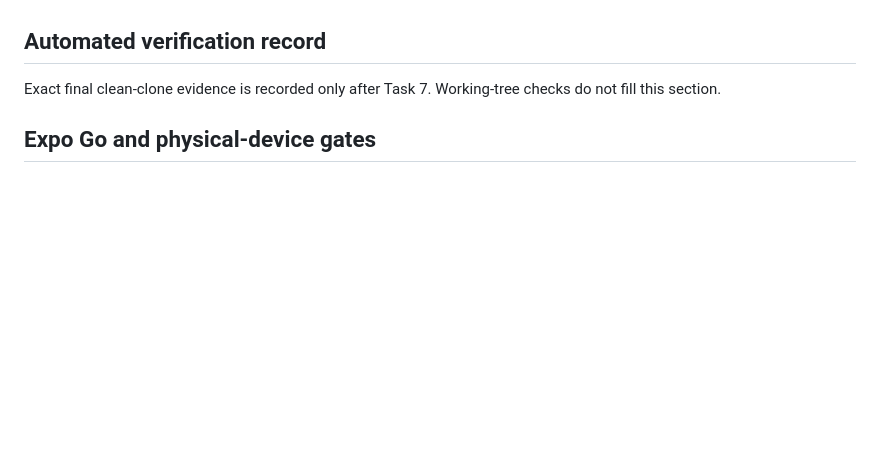
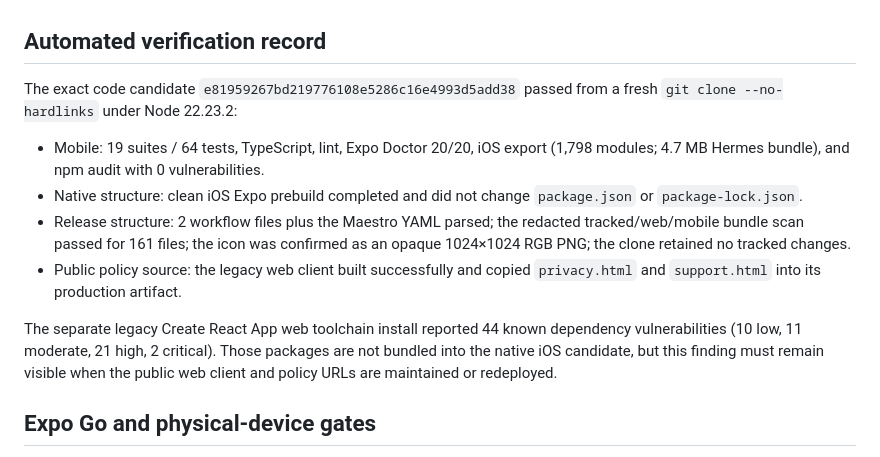
Before and after one commit to avinashamanchi/finance-tracker, a Markdown page: docs/app-store/finova-ios-release-checklist.md, the part around the change. Drawn GitHub-style; blank space fills up the shorter version.

Commit message:
docs: record Finova clean-checkout evidence

```diff
--- a/docs/app-store/finova-ios-release-checklist.md
+++ b/docs/app-store/finova-ios-release-checklist.md
@@ -21,7 +21,14 @@ Status vocabulary: `PASS`, `FAIL`, `BLOCKED`, `UNVERIFIED`. A local green check
 
 ## Automated verification record
 
-Exact final clean-clone evidence is recorded only after Task 7. Working-tree checks do not fill this section.
+The exact code candidate `e81959267bd219776108e5286c16e4993d5add38` passed from a fresh `git clone --no-hardlinks` under Node 22.23.2:
+
+- Mobile: 19 suites / 64 tests, TypeScript, lint, Expo Doctor 20/20, iOS export (1,798 modules; 4.7 MB Hermes bundle), and npm audit with 0 vulnerabilities.
+- Native structure: clean iOS Expo prebuild completed and did not change `package.json` or `package-lock.json`.
+- Release structure: 2 workflow files plus the Maestro YAML parsed; the redacted tracked/web/mobile bundle scan passed for 161 files; the icon was confirmed as an opaque 1024×1024 RGB PNG; the clone retained no tracked changes.
+- Public policy source: the legacy web client built successfully and copied `privacy.html` and `support.html` into its production artifact.
+
+The separate legacy Create React App web toolchain install reported 44 known dependency vulnerabilities (10 low, 11 moderate, 21 high, 2 critical). Those packages are not bundled into the native iOS candidate, but this finding must remain visible when the public web client and policy URLs are maintained or redeployed.
 
 ## Expo Go and physical-device gates
 
```
